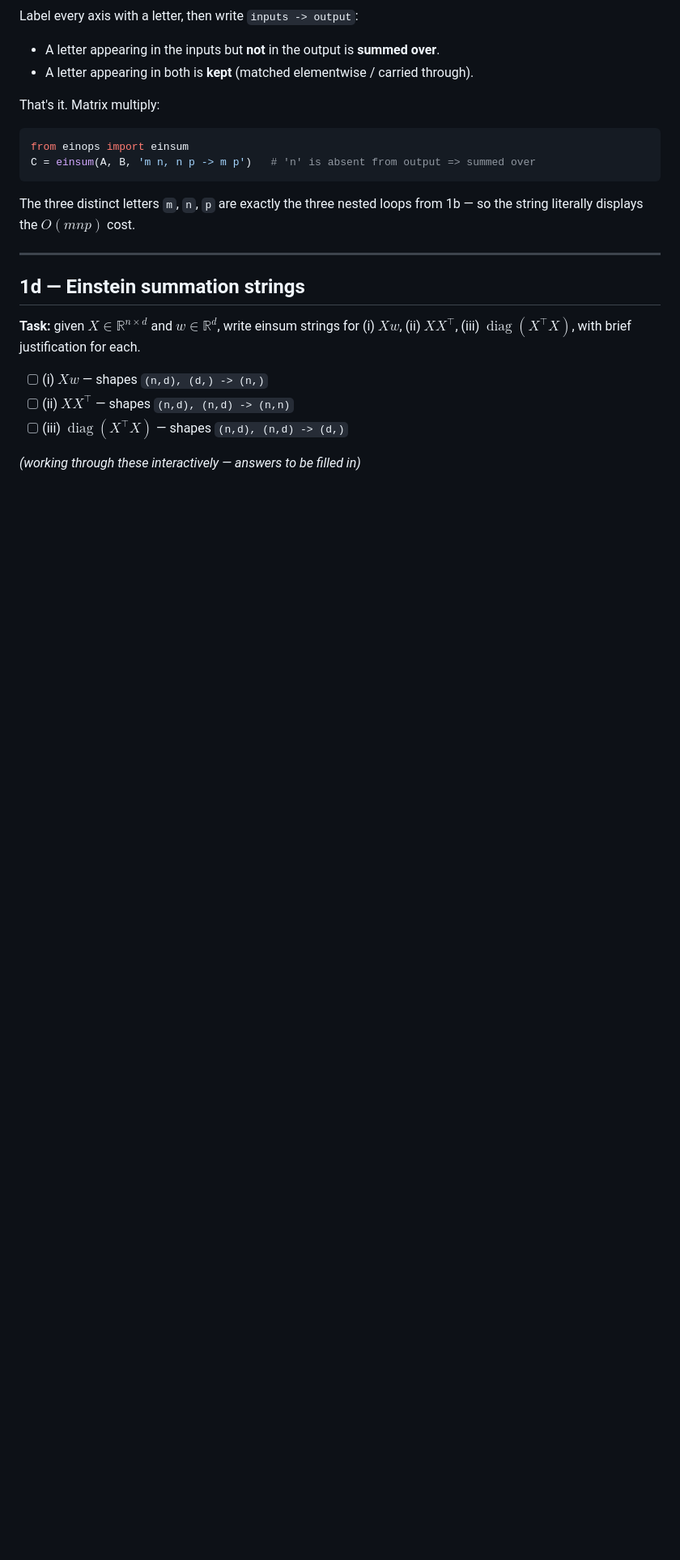
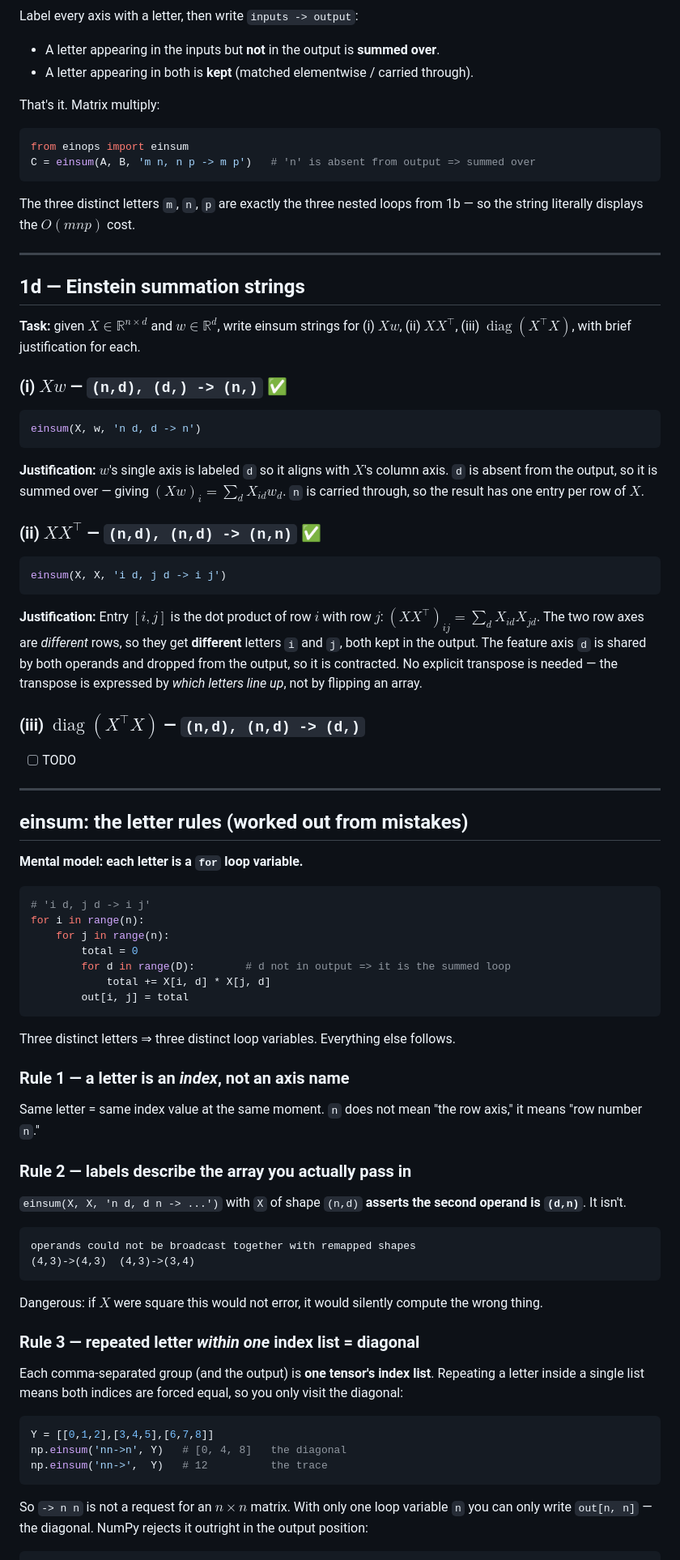
Before and after one commit to gaolin1/cs221, a Markdown page: A1/NOTES.md, the part around one of its changes. Shown at 81% size. Rendered like a GitHub page; blank space fills up the shorter version.

Commit message:
A1/1d: record einsum strings for Xw and XX^T, add letter-rule reference
Document parts (i) and (ii) with justifications, plus a rules section
derived from the failure modes: letters are index variables, labels must
match real operand shapes, a repeated letter within one index list means
diagonal, and a repeated letter across lists means alignment.

Co-Authored-By: Claude Opus 5 <noreply@anthropic.com>
Claude-Session: https://claude.ai/code/session_01EvuYw8HNj6e3nT6RduMMBD

````diff
--- a/A1/NOTES.md
+++ b/A1/NOTES.md
@@ -154,8 +154,76 @@ displays the $O(mnp)$ cost.
 **Task:** given $X \in \mathbb{R}^{n \times d}$ and $w \in \mathbb{R}^d$, write einsum strings for
 (i) $Xw$, (ii) $XX^\top$, (iii) $\operatorname{diag}(X^\top X)$, with brief justification for each.
 
-- [ ] (i) $Xw$ — shapes `(n,d), (d,) -> (n,)`
-- [ ] (ii) $XX^\top$ — shapes `(n,d), (n,d) -> (n,n)`
-- [ ] (iii) $\operatorname{diag}(X^\top X)$ — shapes `(n,d), (n,d) -> (d,)`
+### (i) $Xw$ — `(n,d), (d,) -> (n,)` ✅
 
-_(working through these interactively — answers to be filled in)_
+```python
+einsum(X, w, 'n d, d -> n')
+```
+
+**Justification:** $w$'s single axis is labeled `d` so it aligns with $X$'s column axis. `d` is absent from the
+output, so it is summed over — giving $(Xw)_i = \sum_d X_{id} w_d$. `n` is carried through, so the result has
+one entry per row of $X$.
+
+### (ii) $XX^\top$ — `(n,d), (n,d) -> (n,n)` ✅
+
+```python
+einsum(X, X, 'i d, j d -> i j')
+```
+
+**Justification:** Entry $[i,j]$ is the dot product of row $i$ with row $j$:
+$(XX^\top)_{ij} = \sum_d X_{id} X_{jd}$. The two row axes are *different* rows, so they get **different**
+letters `i` and `j`, both kept in the output. The feature axis `d` is shared by both operands and dropped from
+the output, so it is contracted. No explicit transpose is needed — the transpose is expressed by *which letters
+line up*, not by flipping an array.
+
+### (iii) $\operatorname{diag}(X^\top X)$ — `(n,d), (n,d) -> (d,)`
+
+- [ ] TODO
+
+---
+
+## einsum: the letter rules (worked out from mistakes)
+
+**Mental model: each letter is a `for` loop variable.**
+
+```python
+# 'i d, j d -> i j'
+for i in range(n):
+    for j in range(n):
+        total = 0
+        for d in range(D):        # d not in output => it is the summed loop
+            total += X[i, d] * X[j, d]
+        out[i, j] = total
+```
+
+Three distinct letters ⇒ three distinct loop variables. Everything else follows.
+
+### Rule 1 — a letter is an *index*, not an axis name
+
+Same letter = same index value at the same moment. `n` does not mean "the row axis," it means "row number `n`."
+
+### Rule 2 — labels describe the array you actually pass in
+
+`einsum(X, X, 'n d, d n -> ...')` with `X` of shape `(n,d)` **asserts the second operand is `(d,n)`**. It isn't.
+
+```
+operands could not be broadcast together with remapped shapes
+(4,3)->(4,3)  (4,3)->(3,4)
+```
+
+Dangerous: if $X$ were square this would not error, it would silently compute the wrong thing.
+
+### Rule 3 — repeated letter *within one* index list = diagonal
+
+Each comma-separated group (and the output) is **one tensor's index list**. Repeating a letter inside a single
+list means both indices are forced equal, so you only visit the diagonal:
+
+```python
+Y = [[0,1,2],[3,4,5],[6,7,8]]
+np.einsum('nn->n', Y)   # [0, 4, 8]   the diagonal
+np.einsum('nn->',  Y)   # 12          the trace
+```
+
+So `-> n n` is not a request for an $n \times n$ matrix. With only one loop variable `n` you can only write
+`out[n, n]` — the diagonal. NumPy rejects it outright in the output position:
+
````
Also changed, not shown: other parts of A1/NOTES.md (+32 -0 lines).
